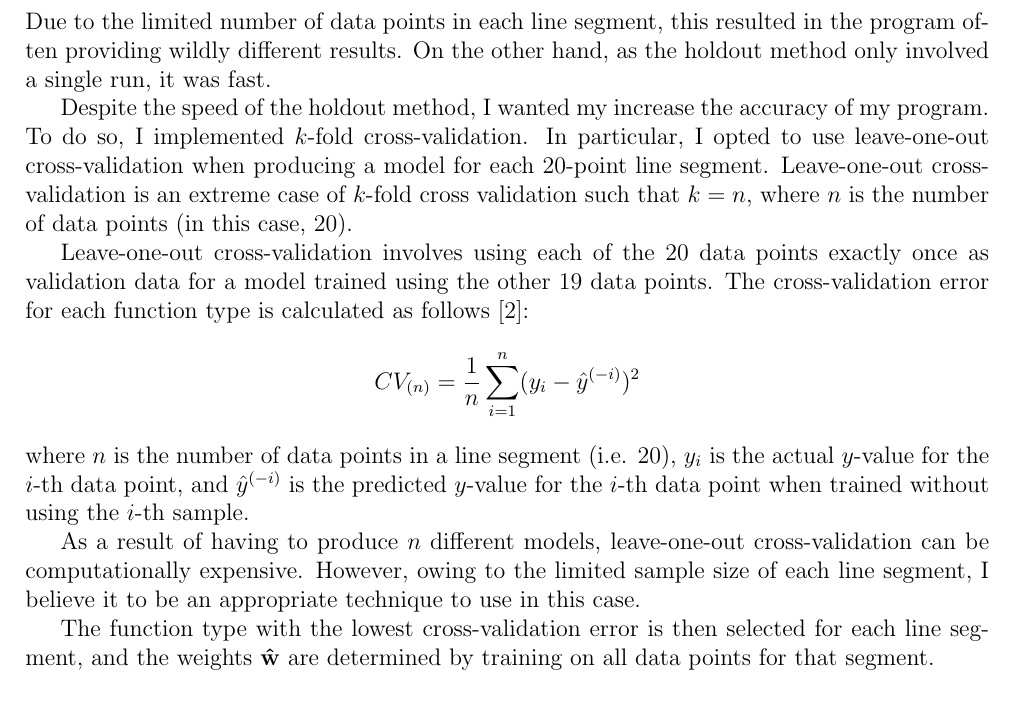
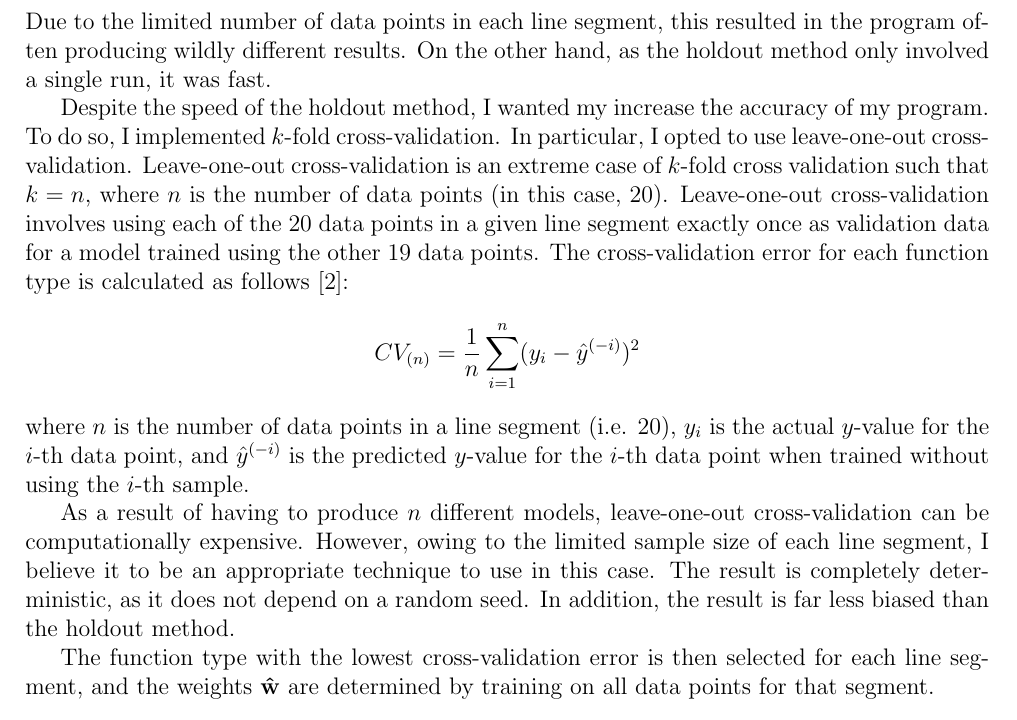
Before and after one commit to georgeherbert/an-unknown-signal, a LaTeX document (report/report.tex): part of page 4 of 5, cut so that both start at the same text. Compiled offline with pdfLaTeX.

Commit message:
Almost there in terms of content

```diff
--- a/report/report.tex
+++ b/report/report.tex
@@ -208,21 +208,19 @@ This is because the holdout method involved only a single run,
 and so was dependent on how the datapoints were randomly
 split into training and validation sets.
 Due to the limited number of data points in each line segment,
-this resulted in the program often providing wildly different results.
+this resulted in the program often producing wildly different results.
 On the other hand, as the holdout method only involved a single run, it was fast.
 
 Despite the speed of the holdout method, I wanted my increase the accuracy
 of my program.
 To do so, I implemented $k$-fold cross-validation.
-In particular, I opted to use leave-one-out cross-validation
-when producing a model for each 20-point line segment.
+In particular, I opted to use leave-one-out cross-validation.
 Leave-one-out cross-validation is
 an extreme case of $k$-fold cross validation
 such that $k = n$, where
 $n$ is the number of data points (in this case, 20).
-
 Leave-one-out cross-validation involves using each of
-the 20 data points exactly once as validation data for a model
+the 20 data points in a given line segment exactly once as validation data for a model
 trained using the other 19 data points.
 The cross-validation error for each function type is calculated
 as follows \cite{Stanford}:
@@ -239,6 +237,9 @@ As a result of having to produce $n$ different models,
 leave-one-out cross-validation can be computationally expensive.
 However, owing to the limited sample size of each line segment,
 I believe it to be an appropriate technique to use in this case.
+The result is completely deterministic, as it does not depend
+on a random seed.
+In addition, the result is far less biased than the holdout method.
 
 The function type with the lowest cross-validation error
 is then selected for each line segment,
```
Also changed, not shown: report/report.pdf.
